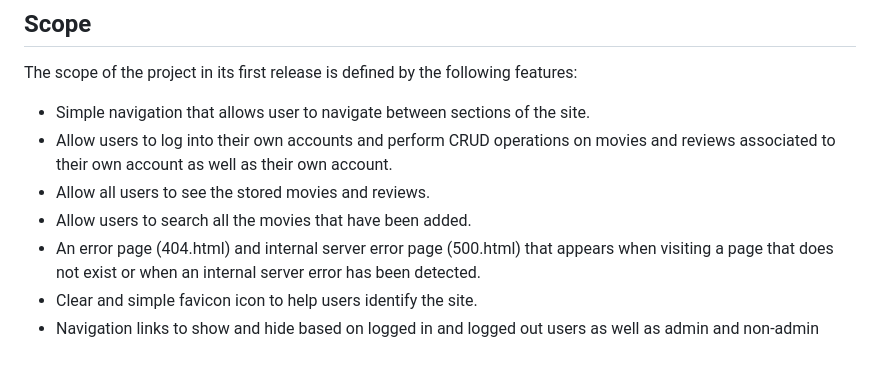
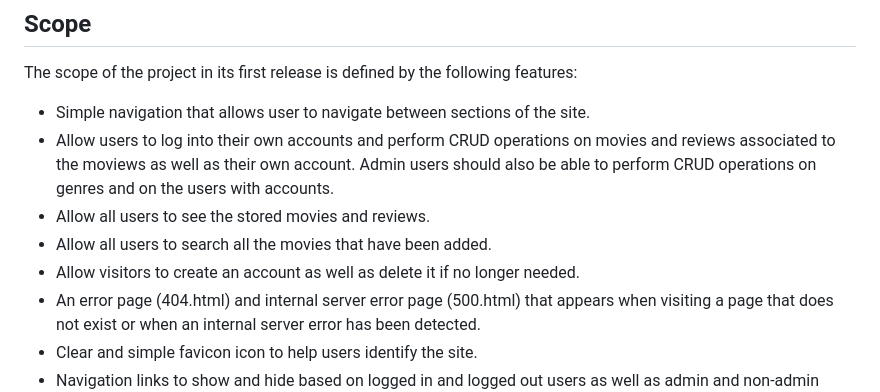
Before and after one commit to ofemiashiru/CI_MS3_MCC, a Markdown page: README.md, the part around the change. Rendered like a GitHub page; blank space fills up the shorter version.

Commit message:
readme: update scope section

```diff
--- a/README.md
+++ b/README.md
@@ -118,9 +118,10 @@
 The scope of the project in its first release is defined by the following features:
 
 - Simple navigation that allows user to navigate between sections of the site.
-- Allow users to log into their own accounts and perform CRUD operations on movies and reviews associated to their own account as well as their own account.
+- Allow users to log into their own accounts and perform CRUD operations on movies and reviews associated to the moviews as well as their own account. Admin users should also be able to perform CRUD operations on genres and on the users with accounts.
 - Allow all users to see the stored movies and reviews.
-- Allow users to search all the movies that have been added.
+- Allow all users to search all the movies that have been added.
+- Allow visitors to create an account as well as delete it if no longer needed.
 - An error page (404.html) and internal server error page (500.html) that appears when visiting a page that does not exist or when an internal server error has been detected.
 - Clear and simple favicon icon to help users identify the site.
 - Navigation links to show and hide based on logged in and logged out users as well as admin and non-admin users
```
